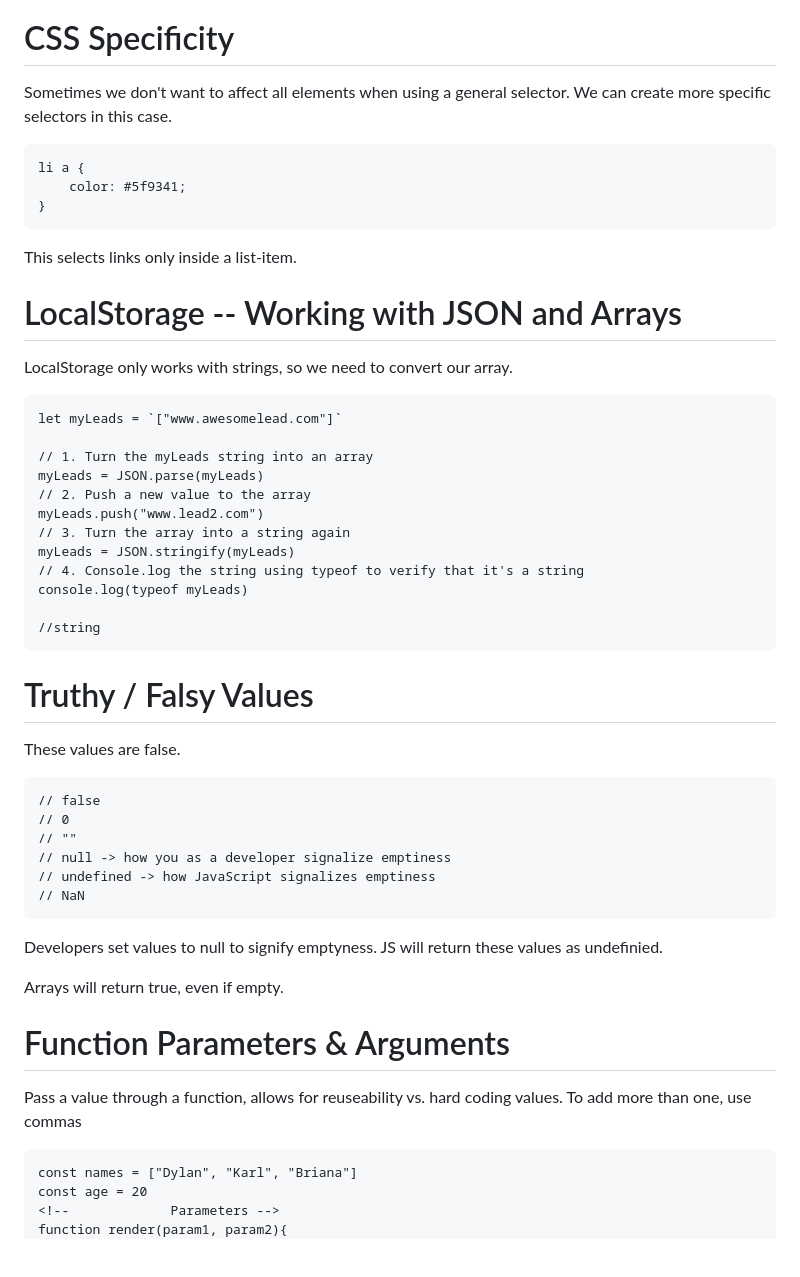
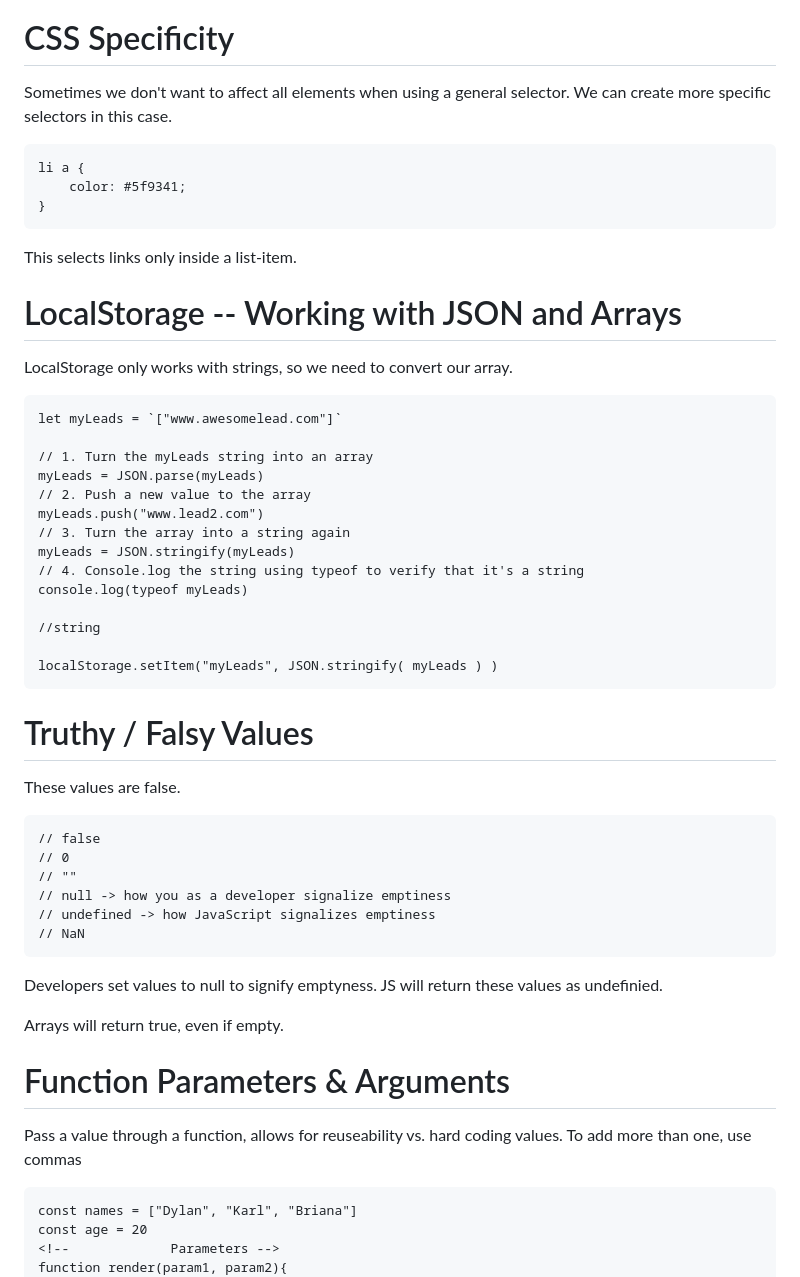
Before and after one commit to dylanmullarkey/main, a Markdown page: module3.md, the part around the change. Rendered like a GitHub page; blank space fills up the shorter version.

Commit message:
Notes 11/27/23 Finish Chrome Extension

````diff
--- a/module3.md
+++ b/module3.md
@@ -240,16 +240,21 @@ You can break it onto different lines!
 ### ${ } to use variables inside string. Inside template strings, there is no + for concatenation, or quotes. Unless you are inserting HTML or instances where quotes are needed outside of displaying a string.
 
 # CSS Specificity
+
 Sometimes we don't want to affect all elements when using a general selector. We can create more specific selectors in this case.
+
 ```
 li a {
     color: #5f9341;
 }
 ```
+
 This selects links only inside a list-item.
 
 # LocalStorage -- Working with JSON and Arrays
+
 LocalStorage only works with strings, so we need to convert our array.
+
 ```
 let myLeads = `["www.awesomelead.com"]`
 
@@ -263,10 +268,14 @@ myLeads = JSON.stringify(myLeads)
 console.log(typeof myLeads)
 
 //string
+
+localStorage.setItem("myLeads", JSON.stringify( myLeads ) )
 ```
 
 # Truthy / Falsy Values
+
 These values are false.
+
 ```
 // false
 // 0
@@ -275,12 +284,15 @@ These values are false.
 // undefined -> how JavaScript signalizes emptiness
 // NaN
 ```
+
 Developers set values to null to signify emptyness. JS will return these values as undefinied.
 
 Arrays will return true, even if empty.
 
 # Function Parameters & Arguments
+
 Pass a value through a function, allows for reuseability vs. hard coding values. To add more than one, use commas
+
 ```
 const names = ["Dylan", "Karl", "Briana"]
 const age = 20
````
